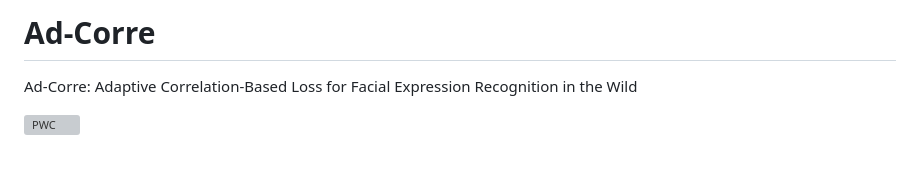
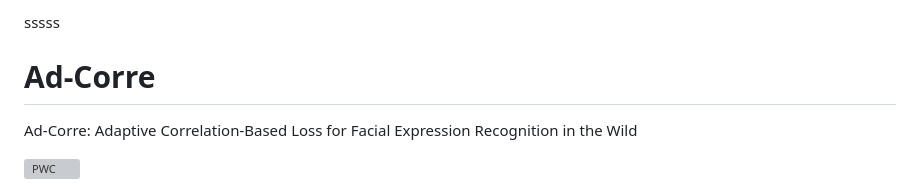
Before and after one commit to aliprf/Ad-Corre, a Markdown page: README.md, the part around the change. Rendered like a GitHub page; blank space fills up the shorter version; grey boxes are pictures that could not be loaded.

```diff
--- a/README.md
+++ b/README.md
@@ -1,5 +1,5 @@
 
-
+sssss
 # Ad-Corre
 Ad-Corre: Adaptive Correlation-Based Loss for Facial Expression Recognition in the Wild
 
```
